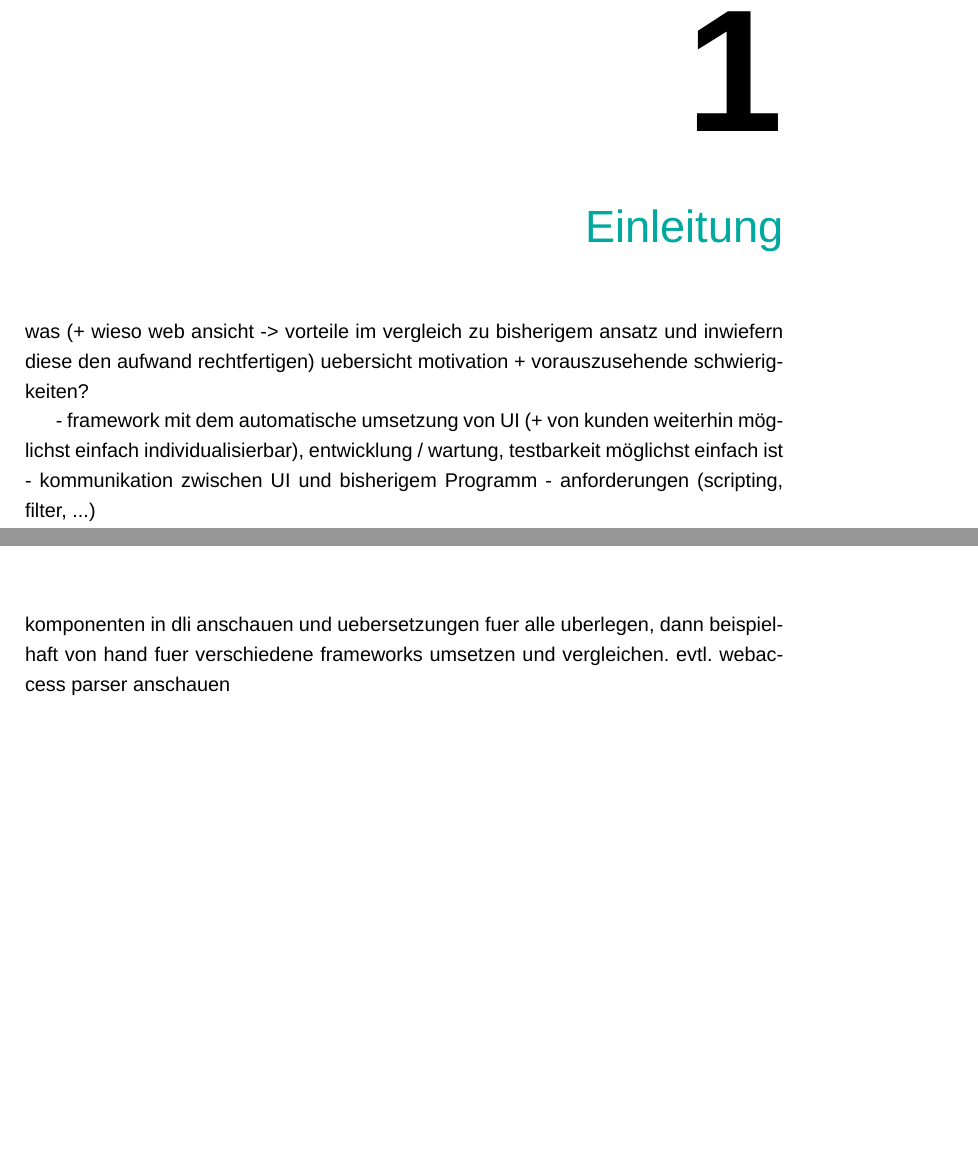
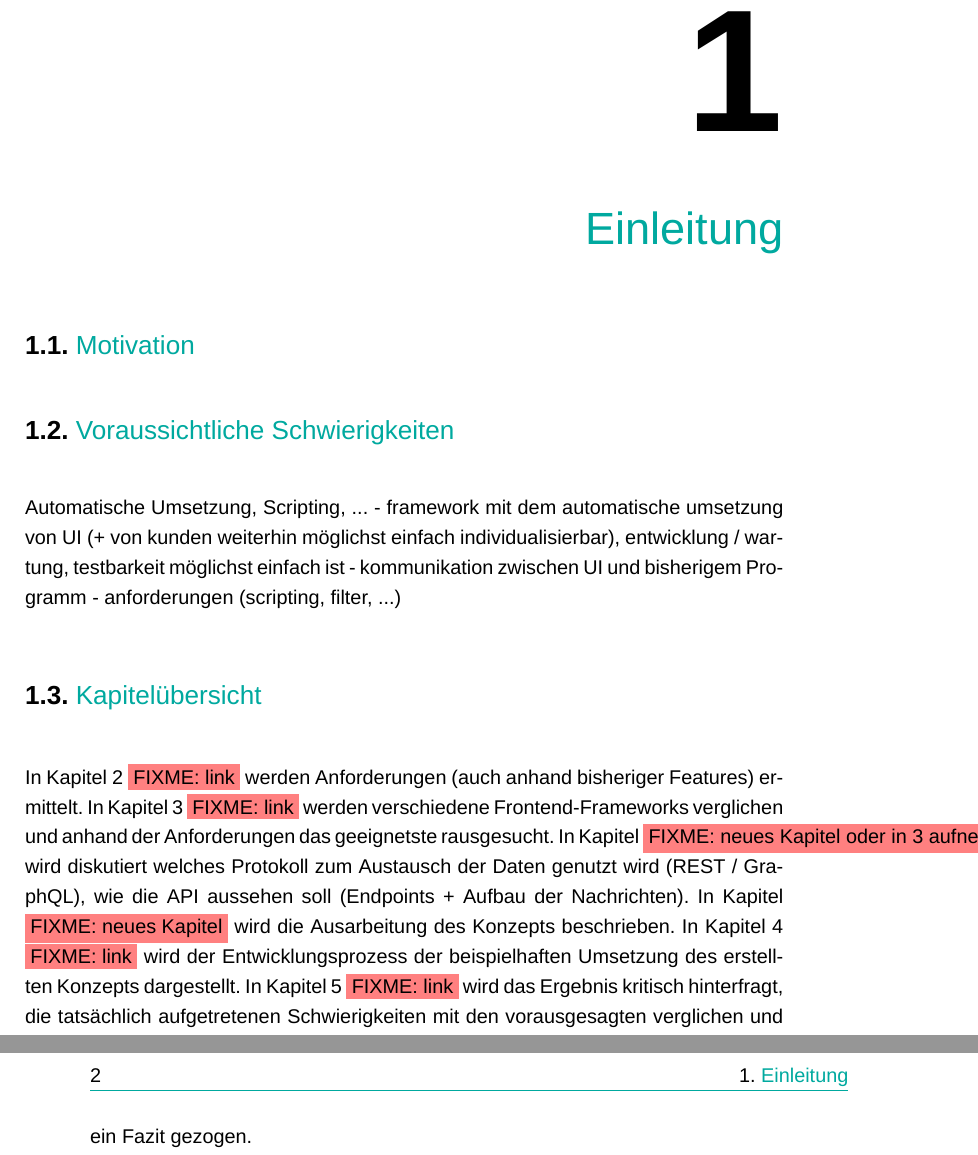
Before and after one commit to DonatJR/BachelorThesis, a LaTeX thesis (Thesis.tex, which reads chapter_001_introduction.tex, chapter_003_framework_comparison.tex): two parts of pages 11 and 15 of 19 before the commit and two parts of pages 11 and 12 of 19 after it, joined at a grey line, cut so that both start at the same text, the shorter picture padded with empty space. Compiled offline with XeLaTeX; a missing font is replaced by an installed copy or a similar font.

Commit message:
add some content to introduction chapter

```diff
--- a/chapter_001_introduction.tex
+++ b/chapter_001_introduction.tex
@@ -1,27 +1,19 @@
 \chapter{Einleitung}
 
-was (+ wieso web ansicht -> vorteile im vergleich zu bisherigem ansatz und inwiefern diese den aufwand rechtfertigen)
-uebersicht
-motivation + vorauszusehende schwierigkeiten?
+% was (+ wieso web ansicht -> vorteile im vergleich zu bisherigem ansatz und inwiefern diese den aufwand rechtfertigen)
 
-%Einführung / Abstract
-    % Was ist das Thema?
-    % Was wurde untersucht?
+\section{Motivation}
 
-%Zielformulierung
-
-%Framework
- %   Anforderungen anhand von Ziel
-  %      -> Vergleich & für eins entscheiden: React, Vue, Angular, Polymer, ? ... ?, Ember, Knockout, Riot
-   %     -> warum nicht: bootstrap, semantic-ui, foundation, materialize, material ui, pure, skeleton, ui kit, milligram, susy
-
-% Kommunikation / API
-
-% Konzept
-% (Entwicklung)
-
-%Fazit
-
+\section{Voraussichtliche Schwierigkeiten}
+Automatische Umsetzung, Scripting, ...
 - framework mit dem automatische umsetzung von UI (+ von kunden weiterhin möglichst einfach individualisierbar), entwicklung / wartung, testbarkeit möglichst einfach ist
 - kommunikation zwischen UI und bisherigem Programm
 - anforderungen (scripting, filter, ...)
+
+\section{Kapitelübersicht}
+In Kapitel 2 \fixme{link} werden Anforderungen (auch anhand bisheriger Features) ermittelt.
+In Kapitel 3 \fixme{link} werden verschiedene Frontend-Frameworks verglichen und anhand der Anforderungen das geeignetste rausgesucht.
+In Kapitel \fixme{neues Kapitel oder in 3 aufnehmen und umbenennen} wird diskutiert welches Protokoll zum Austausch der Daten genutzt wird (REST / GraphQL), wie die API aussehen soll (Endpoints + Aufbau der Nachrichten).
+In Kapitel \fixme{neues Kapitel} wird die Ausarbeitung des Konzepts beschrieben.
+In Kapitel 4 \fixme{link} wird der Entwicklungsprozess der beispielhaften Umsetzung des erstellten Konzepts dargestellt.
+In Kapitel 5 \fixme{link} wird das Ergebnis kritisch hinterfragt, die tatsächlich aufgetretenen Schwierigkeiten mit den vorausgesagten verglichen und ein Fazit gezogen.
--- a/chapter_003_framework_comparison.tex
+++ b/chapter_003_framework_comparison.tex
@@ -1,4 +1,4 @@
 \chapter{Frontend-Framework Vergleich}
 
-komponenten in dli anschauen und uebersetzungen fuer alle uberlegen, dann beispielhaft von hand fuer verschiedene frameworks umsetzen und vergleichen.\ evtl.\ webaccess parser anschauen
+% komponenten in dli anschauen und uebersetzungen fuer alle uberlegen, dann beispielhaft von hand fuer verschiedene frameworks umsetzen und vergleichen.\ evtl.\ webaccess parser anschauen
 
```
Also changed, not shown: chapter_002_requirements.tex (+2 -0 lines), Thesis.pdf, chapter_003_framework_comparison.tex (6 more changed lines).
